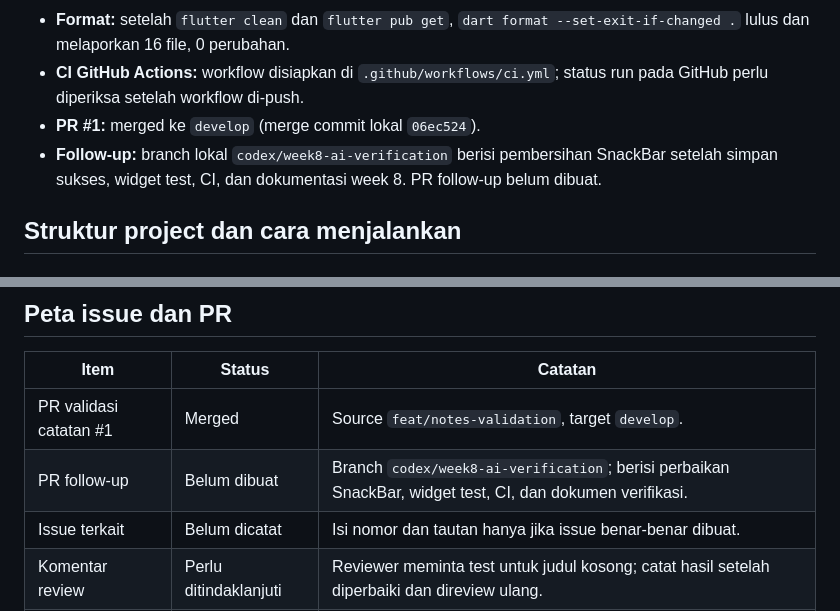
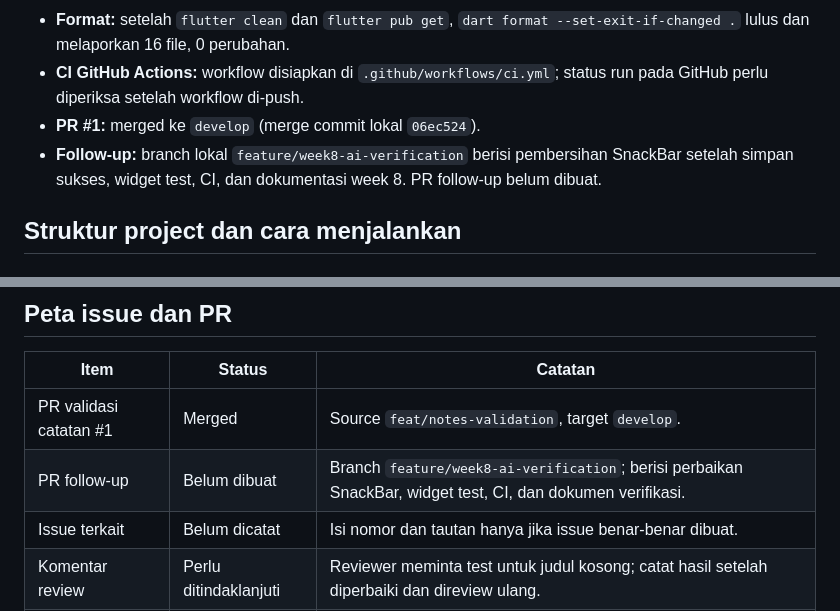
Before and after one commit to Raditya-Z/244107020144-mobile-course, a Markdown page: 08-week-8-mid-project-review/README.md, 2 parts joined by grey strips. Rendered like a GitHub page.

Commit message:
docs(week8): update follow-up branch name

```diff
--- a/08-week-8-mid-project-review/README.md
+++ b/08-week-8-mid-project-review/README.md
@@ -12,7 +12,7 @@ Dokumen ini merangkum review tengah semester untuk aplikasi Flutter yang dikemba
 - **Format:** setelah `flutter clean` dan `flutter pub get`, `dart format --set-exit-if-changed .` lulus dan melaporkan 16 file, 0 perubahan.
 - **CI GitHub Actions:** workflow disiapkan di `.github/workflows/ci.yml`; status run pada GitHub perlu diperiksa setelah workflow di-push.
 - **PR #1:** merged ke `develop` (merge commit lokal `06ec524`).
-- **Follow-up:** branch lokal `codex/week8-ai-verification` berisi pembersihan SnackBar setelah simpan sukses, widget test, CI, dan dokumentasi week 8. PR follow-up belum dibuat.
+- **Follow-up:** branch lokal `feature/week8-ai-verification` berisi pembersihan SnackBar setelah simpan sukses, widget test, CI, dan dokumentasi week 8. PR follow-up belum dibuat.
 
 ## Struktur project dan cara menjalankan
 
@@ -51,7 +51,7 @@ Struktur feature-first dan hasil verifikasi Minggu 7 dijelaskan lebih lengkap pa
 | Item | Status | Catatan |
 |---|---|---|
 | PR validasi catatan #1 | Merged | Source `feat/notes-validation`, target `develop`. |
-| PR follow-up | Belum dibuat | Branch `codex/week8-ai-verification`; berisi perbaikan SnackBar, widget test, CI, dan dokumen verifikasi. |
+| PR follow-up | Belum dibuat | Branch `feature/week8-ai-verification`; berisi perbaikan SnackBar, widget test, CI, dan dokumen verifikasi. |
 | Issue terkait | Belum dicatat | Isi nomor dan tautan hanya jika issue benar-benar dibuat. |
 | Komentar review | Perlu ditindaklanjuti | Reviewer meminta test untuk judul kosong; catat hasil setelah diperbaiki dan direview ulang. |
 | Merge | Belum dikonfirmasi | Isi setelah PR disetujui dan merge ke `develop`. |
```
